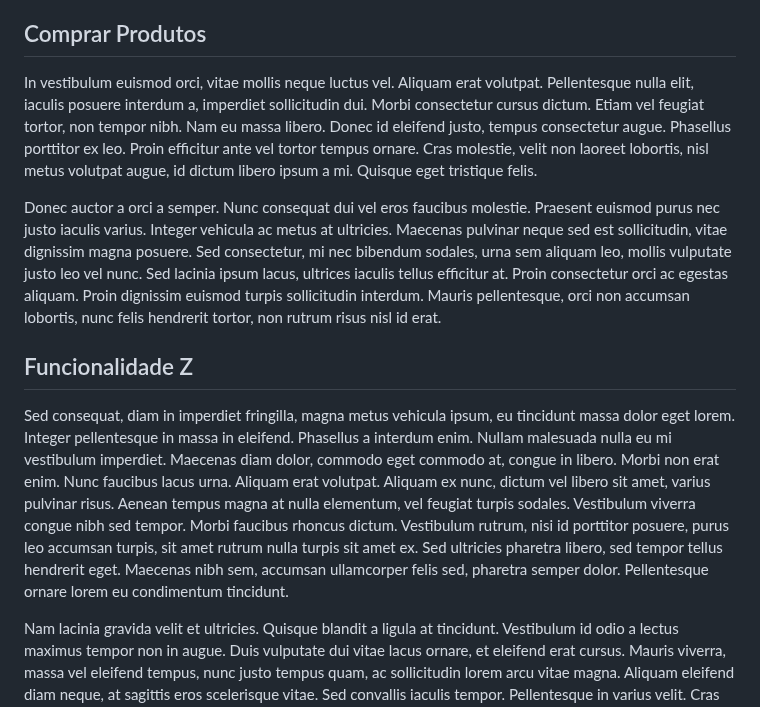
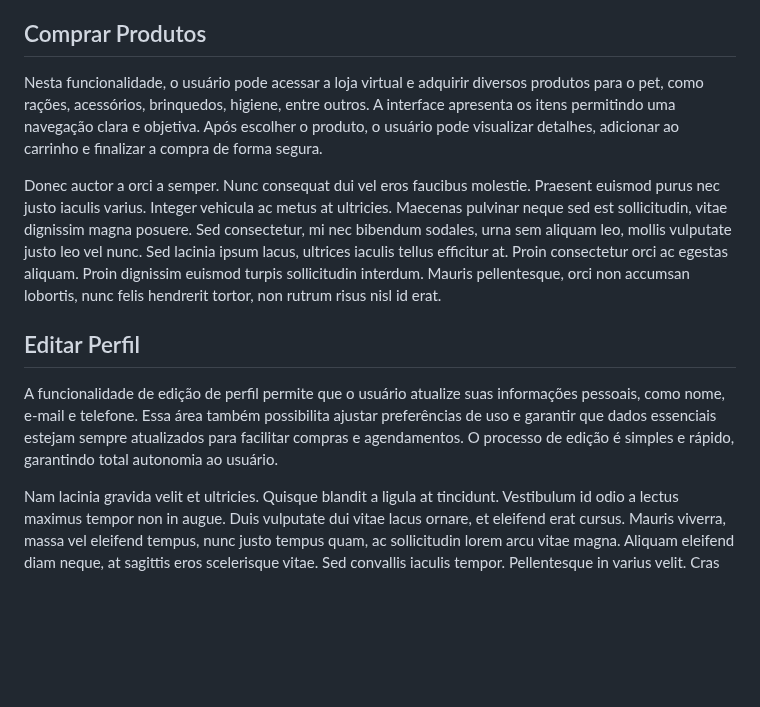
Before and after one commit to cp2-dc-info-projeto-final/pais-de-pet, a Markdown page: manual.md, the part around the change. GitHub-like rendering; blank space fills up the shorter version.

```diff
--- a/manual.md
+++ b/manual.md
@@ -17,12 +17,13 @@ A funcionalidade de agendamento permite que o usuário marque serviços de banho
 Aliquam in convallis quam, egestas consectetur felis. Integer in dolor sit amet neque volutpat faucibus ut porttitor libero. Morbi faucibus non purus nec finibus. Pellentesque lacus nunc, ultricies quis enim at, vehicula semper nibh. Ut eget erat blandit, porta nibh sit amet, facilisis felis. Aliquam vitae consequat nisi, ut vestibulum sapien. Sed ornare quis leo quis cursus. Vestibulum ut quam odio. Donec sit amet risus augue. Curabitur venenatis a tortor ac placerat.
 
 ## Comprar Produtos
-In vestibulum euismod orci, vitae mollis neque luctus vel. Aliquam erat volutpat. Pellentesque nulla elit, iaculis posuere interdum a, imperdiet sollicitudin dui. Morbi consectetur cursus dictum. Etiam vel feugiat tortor, non tempor nibh. Nam eu massa libero. Donec id eleifend justo, tempus consectetur augue. Phasellus porttitor ex leo. Proin efficitur ante vel tortor tempus ornare. Cras molestie, velit non laoreet lobortis, nisl metus volutpat augue, id dictum libero ipsum a mi. Quisque eget tristique felis.
+
+Nesta funcionalidade, o usuário pode acessar a loja virtual e adquirir diversos produtos para o pet, como rações, acessórios, brinquedos, higiene, entre outros. A interface apresenta os itens permitindo uma navegação clara e objetiva. Após escolher o produto, o usuário pode visualizar detalhes, adicionar ao carrinho e finalizar a compra de forma segura.
 
 Donec auctor a orci a semper. Nunc consequat dui vel eros faucibus molestie. Praesent euismod purus nec justo iaculis varius. Integer vehicula ac metus at ultricies. Maecenas pulvinar neque sed est sollicitudin, vitae dignissim magna posuere. Sed consectetur, mi nec bibendum sodales, urna sem aliquam leo, mollis vulputate justo leo vel nunc. Sed lacinia ipsum lacus, ultrices iaculis tellus efficitur at. Proin consectetur orci ac egestas aliquam. Proin dignissim euismod turpis sollicitudin interdum. Mauris pellentesque, orci non accumsan lobortis, nunc felis hendrerit tortor, non rutrum risus nisl id erat.
 
-## Funcionalidade Z
+## Editar Perfil
 
-Sed consequat, diam in imperdiet fringilla, magna metus vehicula ipsum, eu tincidunt massa dolor eget lorem. Integer pellentesque in massa in eleifend. Phasellus a interdum enim. Nullam malesuada nulla eu mi vestibulum imperdiet. Maecenas diam dolor, commodo eget commodo at, congue in libero. Morbi non erat enim. Nunc faucibus lacus urna. Aliquam erat volutpat. Aliquam ex nunc, dictum vel libero sit amet, varius pulvinar risus. Aenean tempus magna at nulla elementum, vel feugiat turpis sodales. Vestibulum viverra congue nibh sed tempor. Morbi faucibus rhoncus dictum. Vestibulum rutrum, nisi id porttitor posuere, purus leo accumsan turpis, sit amet rutrum nulla turpis sit amet ex. Sed ultricies pharetra libero, sed tempor tellus hendrerit eget. Maecenas nibh sem, accumsan ullamcorper felis sed, pharetra semper dolor. Pellentesque ornare lorem eu condimentum tincidunt.
+A funcionalidade de edição de perfil permite que o usuário atualize suas informações pessoais, como nome, e-mail e telefone. Essa área também possibilita ajustar preferências de uso e garantir que dados essenciais estejam sempre atualizados para facilitar compras e agendamentos. O processo de edição é simples e rápido, garantindo total autonomia ao usuário.
 
 Nam lacinia gravida velit et ultricies. Quisque blandit a ligula at tincidunt. Vestibulum id odio a lectus maximus tempor non in augue. Duis vulputate dui vitae lacus ornare, et eleifend erat cursus. Mauris viverra, massa vel eleifend tempus, nunc justo tempus quam, ac sollicitudin lorem arcu vitae magna. Aliquam eleifend diam neque, at sagittis eros scelerisque vitae. Sed convallis iaculis tempor. Pellentesque in varius velit. Cras ut risus at ligula tristique tincidunt ac a risus. Morbi egestas tincidunt nunc, molestie aliquam nisl imperdiet egestas. Morbi hendrerit augue ac accumsan posuere. Sed a sodales elit. Nullam pharetra rhoncus arcu, eget pharetra massa egestas ut. Sed accumsan auctor dictum. Duis leo enim, pulvinar ut enim a, tempor aliquam dui. Nunc aliquet quam justo, sed aliquet justo tincidunt sed.
```
